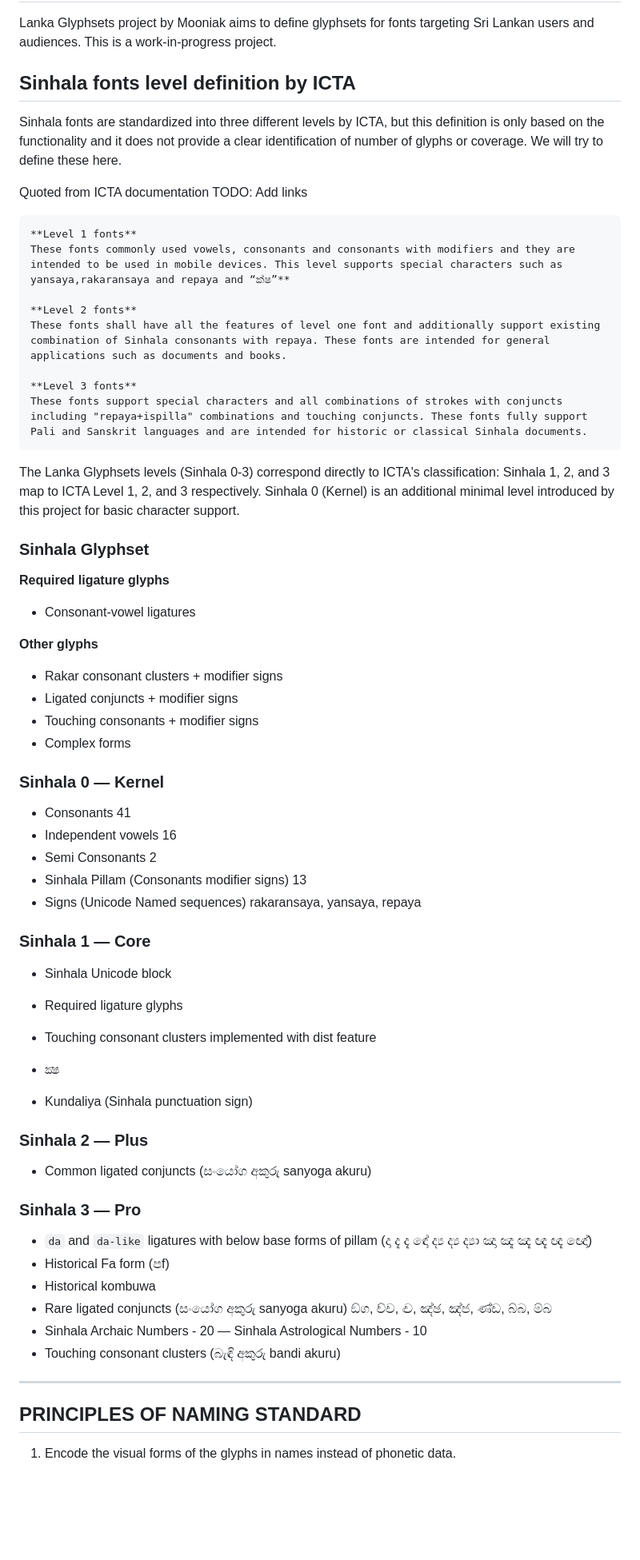
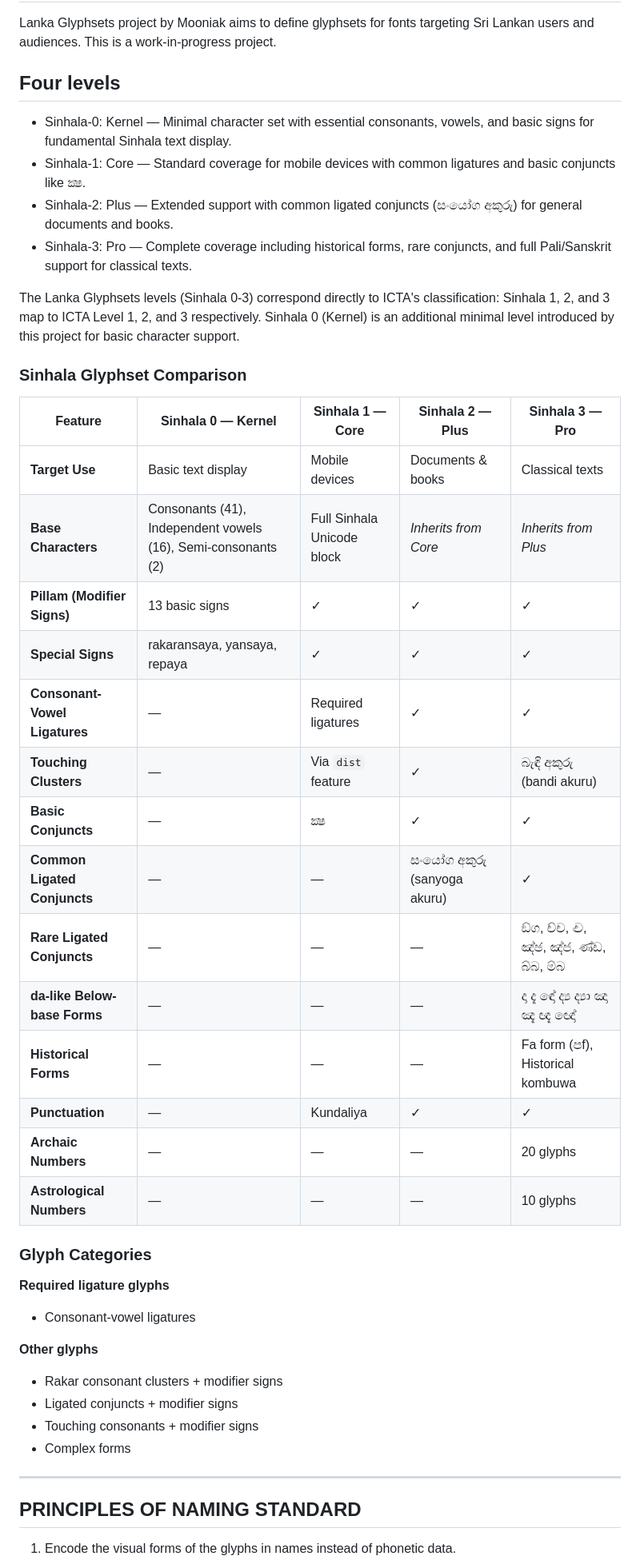
Before and after one commit to mooniak/lanka-glyphsets, a Markdown page: README.md, the part around one of its changes. Shown at 80% size. Drawn GitHub-style; blank space fills up the shorter version.

````diff
--- a/README.md
+++ b/README.md
@@ -2,26 +2,36 @@
 
 Lanka Glyphsets project by Mooniak aims to define glyphsets for fonts targeting Sri Lankan users and audiences. This is a work-in-progress project.
 
-## Sinhala fonts level definition by ICTA
-Sinhala fonts are standardized into three different levels by ICTA, but this definition is only based on the functionality and it does not provide a clear identification of number of glyphs or coverage. We will try to define these here.
+## Four levels
 
-Quoted from ICTA documentation
-TODO: Add links
+- Sinhala-0: Kernel — Minimal character set with essential consonants, vowels, and basic signs for fundamental Sinhala text display.
+- Sinhala-1: Core — Standard coverage for mobile devices with common ligatures and basic conjuncts like ක්‍ෂ.
+- Sinhala-2: Plus — Extended support with common ligated conjuncts (සංයෝග අකුරු) for general documents and books.
+- Sinhala-3: Pro — Complete coverage including historical forms, rare conjuncts, and full Pali/Sanskrit support for classical texts.
 
-```
-**Level 1 fonts**
-These fonts commonly used vowels, consonants and consonants with modifiers and they are intended to be used in mobile devices. This level supports special characters such as yansaya,rakaransaya and repaya and “ක්ෂ”**
-
-**Level 2 fonts**
-These fonts shall have all the features of level one font and additionally support existing combination of Sinhala consonants with repaya. These fonts are intended for general applications such as documents and books.
-
-**Level 3 fonts**
-These fonts support special characters and all combinations of strokes with conjuncts including "repaya+ispilla" combinations and touching conjuncts. These fonts fully support Pali and Sanskrit languages and are intended for historic or classical Sinhala documents.
-```
 
 The Lanka Glyphsets levels (Sinhala 0-3) correspond directly to ICTA's classification: Sinhala 1, 2, and 3 map to ICTA Level 1, 2, and 3 respectively. Sinhala 0 (Kernel) is an additional minimal level introduced by this project for basic character support.
 
-### Sinhala Glyphset
+### Sinhala Glyphset Comparison
+
+| Feature | Sinhala 0 — Kernel | Sinhala 1 — Core | Sinhala 2 — Plus | Sinhala 3 — Pro |
+|---------|-------------------|------------------|------------------|-----------------|
+| **Target Use** | Basic text display | Mobile devices | Documents & books | Classical texts |
+| **Base Characters** | Consonants (41), Independent vowels (16), Semi-consonants (2) | Full Sinhala Unicode block | *Inherits from Core* | *Inherits from Plus* |
+| **Pillam (Modifier Signs)** | 13 basic signs | ✓ | ✓ | ✓ |
+| **Special Signs** | rakaransaya, yansaya, repaya | ✓ | ✓ | ✓ |
+| **Consonant-Vowel Ligatures** | — | Required ligatures | ✓ | ✓ |
+| **Touching Clusters** | — | Via `dist` feature | ✓ | බැඳි අකුරු (bandi akuru) |
+| **Basic Conjuncts** | — | ක්‍ෂ | ✓ | ✓ |
+| **Common Ligated Conjuncts** | — | — | සංයෝග අකුරු (sanyoga akuru) | ✓ |
+| **Rare Ligated Conjuncts** | — | — | — | ඞ්‍ග, ච්‍ච, ඤ්‍ච, ඤ්‍ඡ, ඤ්‍ජ, ණ්‍ඩ, බ්‍බ, ම්‍බ |
+| **da-like Below-base Forms** | — | — | — | දා දැ ඳෝ ද්‍ය ද්‍යා ඤා ඤැ ඥැ ඥෝ |
+| **Historical Forms** | — | — | — | Fa form (පf), Historical kombuwa |
+| **Punctuation** | — | Kundaliya | ✓ | ✓ |
+| **Archaic Numbers** | — | — | — | 20 glyphs |
+| **Astrological Numbers** | — | — | — | 10 glyphs |
+
+### Glyph Categories
 
 **Required ligature glyphs**
   - Consonant-vowel ligatures
@@ -32,35 +42,7 @@ The Lanka Glyphsets levels (Sinhala 0-3) correspond directly to ICTA's classific
   - Touching consonants + modifier signs
   - Complex forms
 
-### Sinhala 0 — Kernel
-  - Consonants 41
-  - Independent vowels 16
-  - Semi Consonants  2
-  - Sinhala Pillam (Consonants modifier signs) 13
-  - Signs (Unicode Named sequences) rakaransaya, yansaya, repaya
-
-### Sinhala 1 — Core
-- Sinhala Unicode block
-- Required ligature glyphs
-- Touching consonant clusters implemented with dist feature
-- ක්‍ෂ
-
-- Kundaliya (Sinhala punctuation sign)
-
-### Sinhala 2 — Plus
-  - Common ligated conjuncts (සංයෝග අකුරු sanyoga akuru)
-
-### Sinhala 3 — Pro
-  - `da` and `da-like` ligatures with below base forms of pillam (දා දැ දැ ඳෝ ද්‍ය ද්‍ය ද්‍යා ඤා ඤැ ඤැ ඥැ ඥැ ඥෝ)
-  - Historical Fa form (පf)
-  - Historical kombuwa
-  - Rare ligated conjuncts (සංයෝග අකුරු sanyoga akuru) ඞ්‍ග, ච්‍ච, ඤ්‍ච, ඤ්‍ඡ, ඤ්‍ජ, ණ්‍ඩ, බ්‍බ, ම්‍බ
-  - Sinhala Archaic Numbers   - 20
-  — Sinhala Astrological Numbers - 10
-  - Touching consonant clusters (බැඳි අකුරු bandi akuru)
-
 ***
-
 
 ## PRINCIPLES OF NAMING STANDARD
 
````
Also changed, not shown: other parts of README.md (+91 -45 lines).
